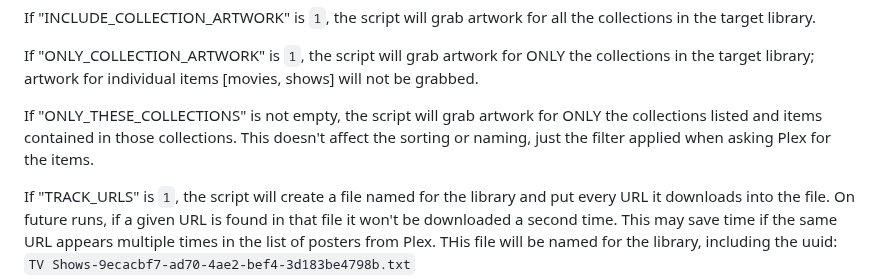
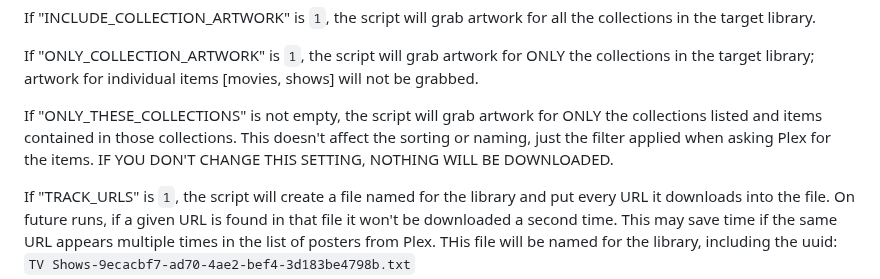
Before and after one commit to chazlarson/Media-Scripts, a Markdown page: Plex/README.md, the part around the change. GitHub-like rendering.

```diff
--- a/Plex/README.md
+++ b/Plex/README.md
@@ -240,7 +240,7 @@ If "INCLUDE_COLLECTION_ARTWORK" is `1`, the script will grab artwork for all the
 
 If "ONLY_COLLECTION_ARTWORK" is `1`, the script will grab artwork for ONLY the collections in the target library; artwork for individual items [movies, shows] will not be grabbed.
 
-If "ONLY_THESE_COLLECTIONS" is not empty, the script will grab artwork for ONLY the collections listed and items contained in those collections.  This doesn't affect the sorting or naming, just the filter applied when asking Plex for the items.
+If "ONLY_THESE_COLLECTIONS" is not empty, the script will grab artwork for ONLY the collections listed and items contained in those collections.  This doesn't affect the sorting or naming, just the filter applied when asking Plex for the items.  IF YOU DON'T CHANGE THIS SETTING, NOTHING WILL BE DOWNLOADED.
 
 If "TRACK_URLS" is `1`, the script will create a file named for the library and put every URL it downloads into the file.  On future runs, if a given URL is found in that file it won't be downloaded a second time.  This may save time if the same URL appears multiple times in the list of posters from Plex.  THis file will be named for the library, including the uuid: `TV Shows-9ecacbf7-ad70-4ae2-bef4-3d183be4798b.txt`
 
```
